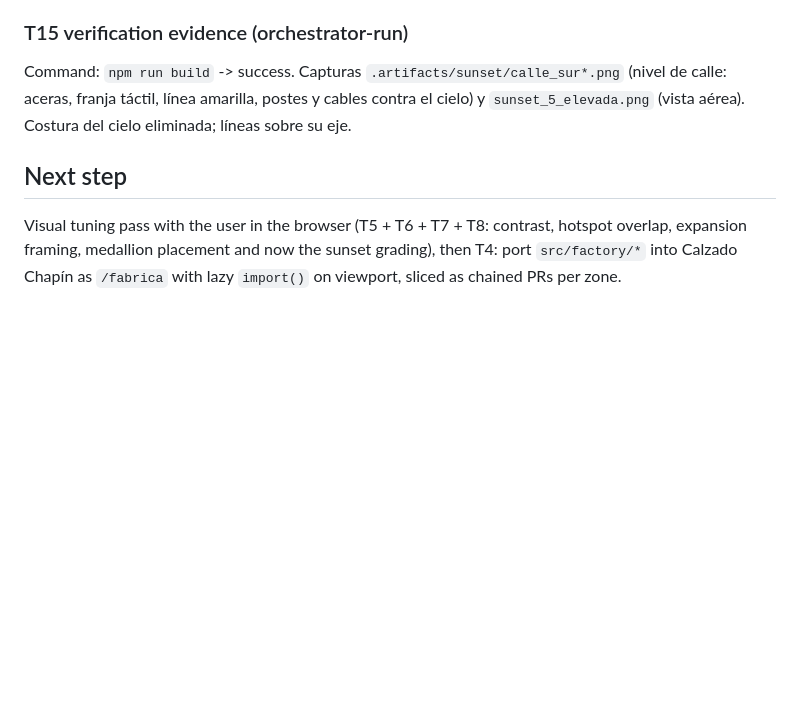
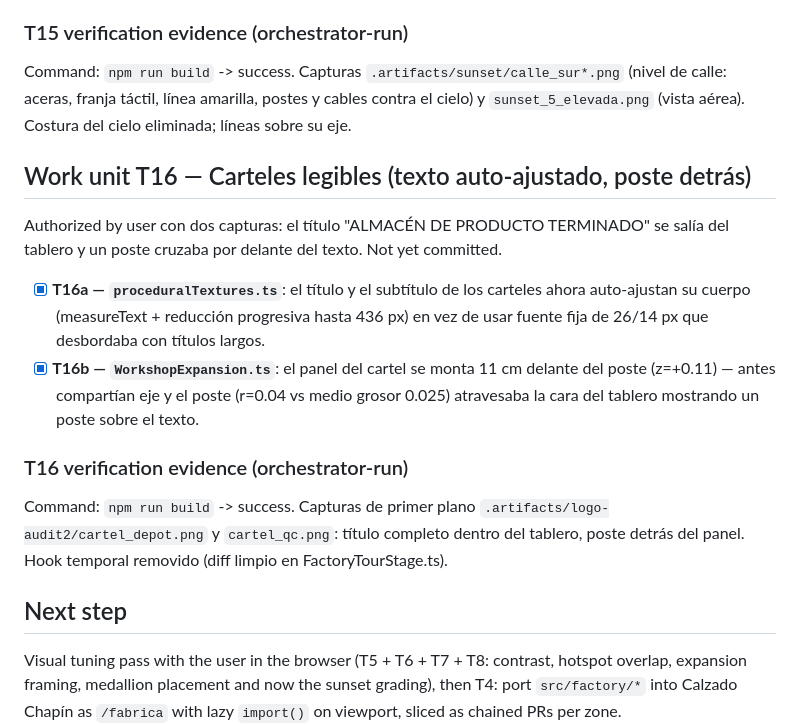
Before and after one commit to Omarsx1/Taller-Calzado-Chap-n, a Markdown page: odd/tasks/fabrica-virtual-blockout.md, the part around the change. Drawn GitHub-style; blank space fills up the shorter version.

Commit message:
docs(odd): registra la unidad de trabajo T16 de carteles

```diff
--- a/odd/tasks/fabrica-virtual-blockout.md
+++ b/odd/tasks/fabrica-virtual-blockout.md
@@ -511,6 +511,24 @@ Command: `npm run build` -> success. Capturas `.artifacts/sunset/calle_sur*.png`
 calle: aceras, franja táctil, línea amarilla, postes y cables contra el cielo) y
 `sunset_5_elevada.png` (vista aérea). Costura del cielo eliminada; líneas sobre su eje.
 
+## Work unit T16 — Carteles legibles (texto auto-ajustado, poste detrás)
+
+Authorized by user con dos capturas: el título "ALMACÉN DE PRODUCTO TERMINADO" se salía del
+tablero y un poste cruzaba por delante del texto. Not yet committed.
+
+- [x] **T16a — `proceduralTextures.ts`**: el título y el subtítulo de los carteles ahora
+  auto-ajustan su cuerpo (measureText + reducción progresiva hasta 436 px) en vez de usar
+  fuente fija de 26/14 px que desbordaba con títulos largos.
+- [x] **T16b — `WorkshopExpansion.ts`**: el panel del cartel se monta 11 cm delante del poste
+  (z=+0.11) — antes compartían eje y el poste (r=0.04 vs medio grosor 0.025) atravesaba la
+  cara del tablero mostrando un poste sobre el texto.
+
+### T16 verification evidence (orchestrator-run)
+
+Command: `npm run build` -> success. Capturas de primer plano `.artifacts/logo-audit2/cartel_depot.png`
+y `cartel_qc.png`: título completo dentro del tablero, poste detrás del panel. Hook temporal
+removido (diff limpio en FactoryTourStage.ts).
+
 ## Next step
 
 Visual tuning pass with the user in the browser (T5 + T6 + T7 + T8: contrast, hotspot overlap,
```
